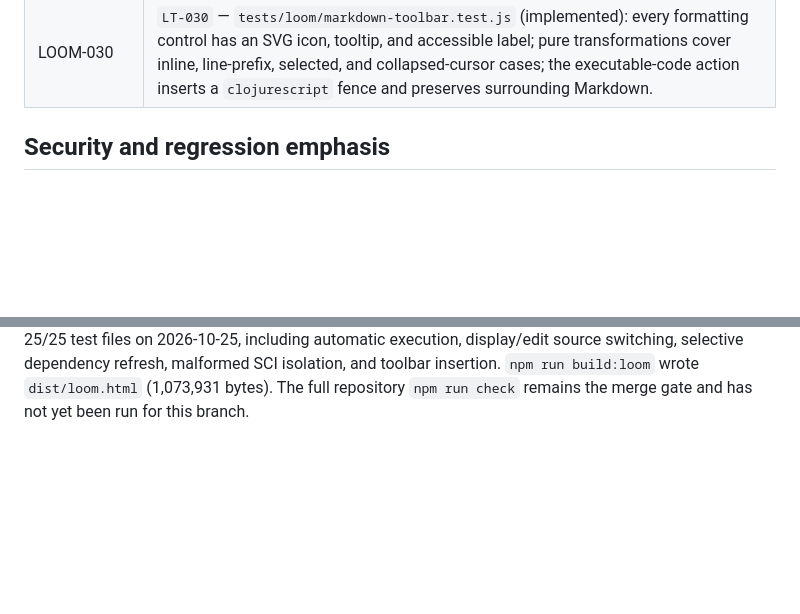
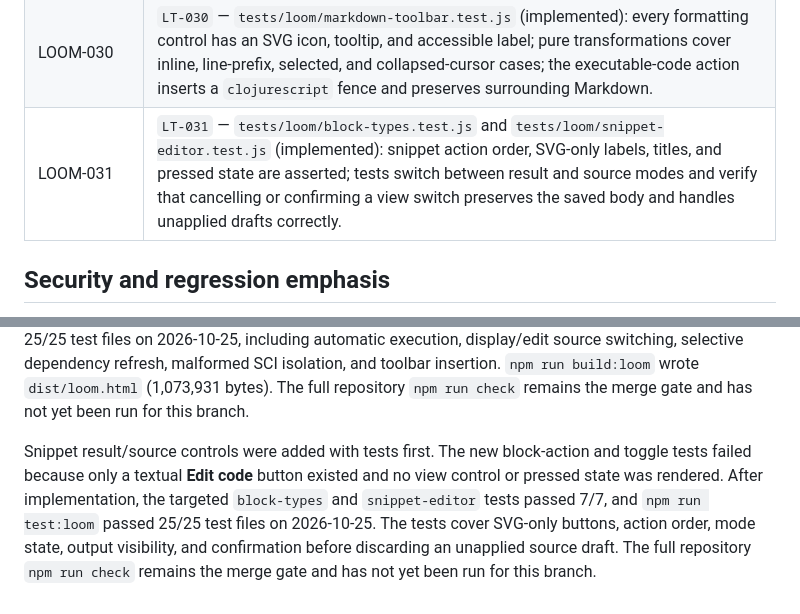
Before and after one commit to gscacco/myspa, a Markdown page: docs/requirements-traceability.md, 2 parts joined by grey strips. Drawn GitHub-style; blank space fills up the shorter version.

```diff
--- a/docs/requirements-traceability.md
+++ b/docs/requirements-traceability.md
@@ -36,6 +36,7 @@ The test titles below are acceptance assertions, not implementation descriptions
 | LOOM-028 | `LT-028` — `tests/loom/standalone.test.js`: mounted app exposes item workspace, no mandatory folder/graph/dashboard UI, and no external framework runtime. `LM-005` — final dependency and Git diff review checks every added package and file against the approved scope. |
 | LOOM-029 | `LT-029` — `tests/loom/item-search.test.js` and `tests/loom/link-completion.test.js` (implemented): typing `[[` opens a cursor-adjacent picker with shared search grouping; arrows/Tab/Enter and mouse selection insert `[[item:uuid]]`; Escape dismisses; surrounding Markdown and unsaved state remain intact. |
 | LOOM-030 | `LT-030` — `tests/loom/markdown-toolbar.test.js` (implemented): every formatting control has an SVG icon, tooltip, and accessible label; pure transformations cover inline, line-prefix, selected, and collapsed-cursor cases; the executable-code action inserts a `clojurescript` fence and preserves surrounding Markdown. |
+| LOOM-031 | `LT-031` — `tests/loom/block-types.test.js` and `tests/loom/snippet-editor.test.js` (implemented): snippet action order, SVG-only labels, titles, and pressed state are asserted; tests switch between result and source modes and verify that cancelling or confirming a view switch preserves the saved body and handles unapplied drafts correctly. |
 
 ## Security and regression emphasis
 
@@ -75,3 +76,5 @@ The plain editor-font regression test first failed because the computed `font-we
 Stable-ID links, contextual insertion, executable block types, and the canonical runtime API were added with tests first. `tests/loom/block-types.test.js` initially failed 4/4 because only the legacy `cljs loom` marker was recognized and `clojure` fences had no DOM-safe highlighting. `tests/loom/runtime-api.test.js` initially failed for the missing `loom` namespace and one-argument `loom/link`; the direct-Hiccup dependency case then failed because rendered links and runtime reads used different dependency keys. After unifying dependencies as `item:<id>`, `npm run test:loom` passed 23/23 test files on 2026-10-25. The standalone test also creates an item and runs `clojurescript` through the embedded Scittle bundle from `file://`, producing `offline-42`, and verifies the Scittle 0.8.33 EPL attribution. `npm run build:loom` wrote `dist/loom.html` (1,070,924 bytes). The full repository `npm run check` remains the merge gate and has not yet been run for this branch.
 
 The formatting toolbar and automatic execution were added with tests first. `tests/loom/markdown-toolbar.test.js` initially failed with `ERR_MODULE_NOT_FOUND`; `tests/loom/auto-execution.test.js` then failed against the obsolete display-only snippet output. After implementation, `npm run test:loom` passed 25/25 test files on 2026-10-25, including automatic execution, display/edit source switching, selective dependency refresh, malformed SCI isolation, and toolbar insertion. `npm run build:loom` wrote `dist/loom.html` (1,073,931 bytes). The full repository `npm run check` remains the merge gate and has not yet been run for this branch.
+
+Snippet result/source controls were added with tests first. The new block-action and toggle tests failed because only a textual **Edit code** button existed and no view control or pressed state was rendered. After implementation, the targeted `block-types` and `snippet-editor` tests passed 7/7, and `npm run test:loom` passed 25/25 test files on 2026-10-25. The tests cover SVG-only buttons, action order, mode state, output visibility, and confirmation before discarding an unapplied source draft. The full repository `npm run check` remains the merge gate and has not yet been run for this branch.
```
Also changed, not shown: README.md (+1 -1 lines), docs/requirements.md (+1 -0 lines).
